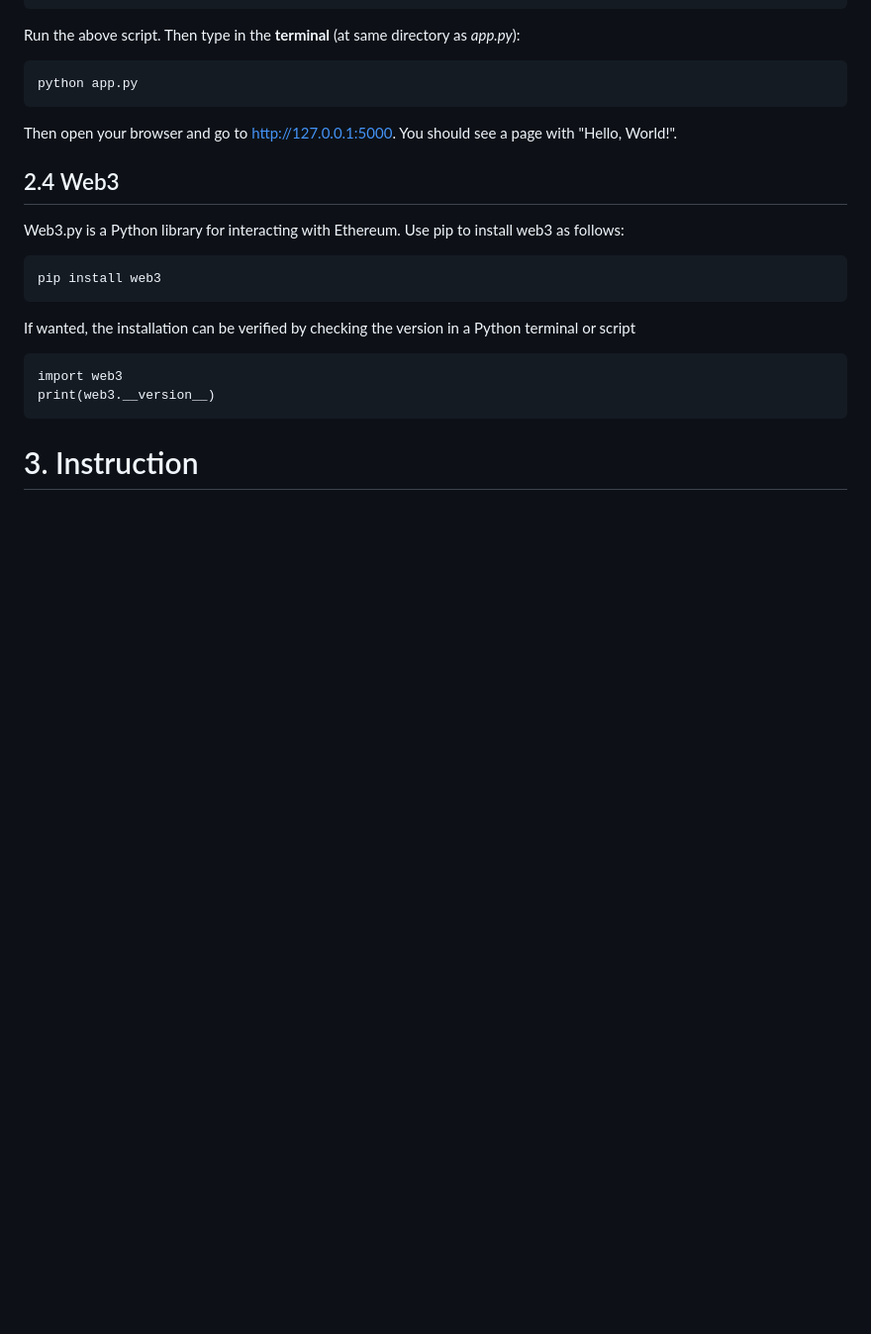
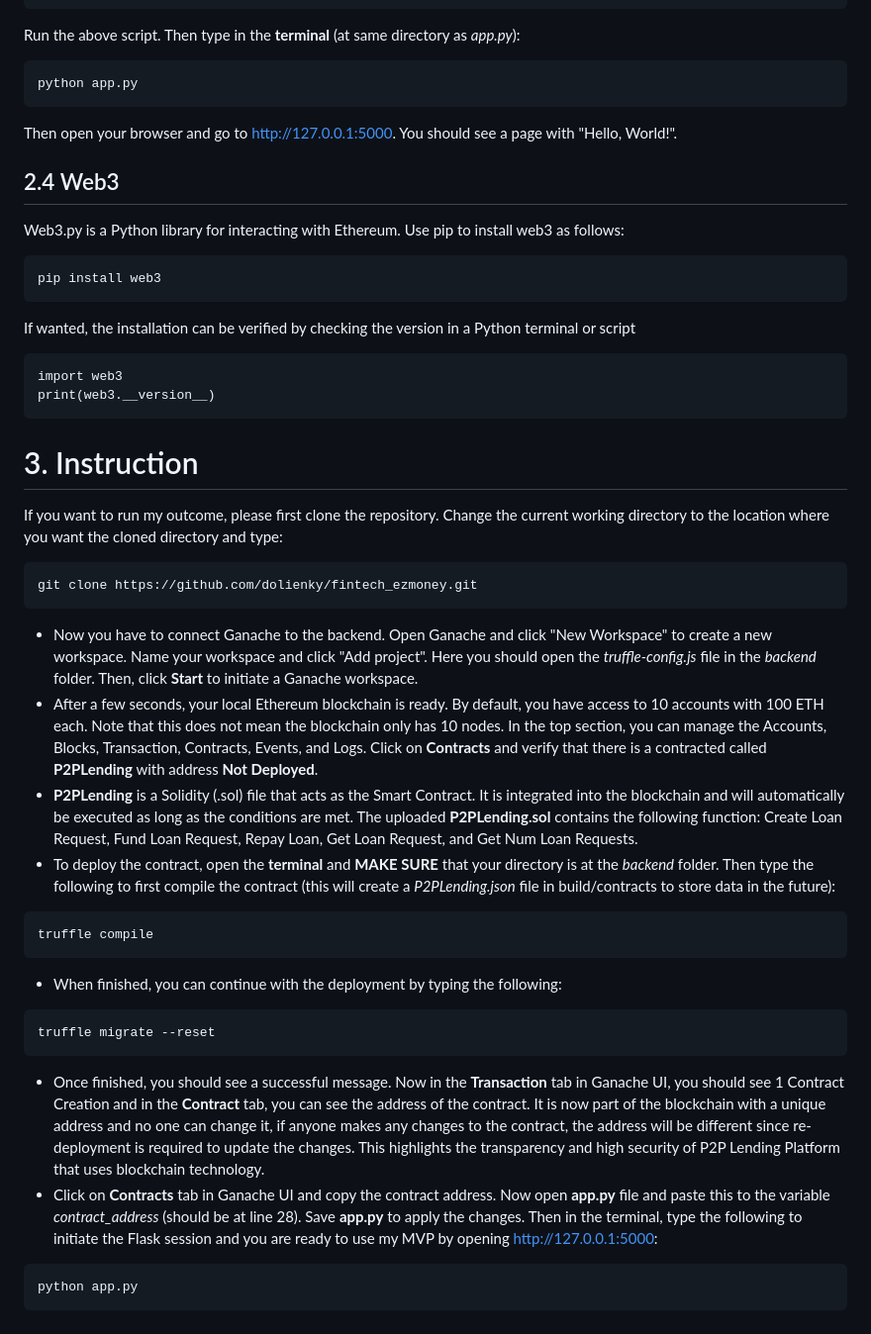
Before and after one commit to dolienky/fintech_ezmoney, a Markdown page: README.md, the part around the change. Shown at 99% size. GitHub-like rendering; blank space fills up the shorter version.

Commit message:
Update README.md
Update Instruction to run the MVP

````diff
--- a/README.md
+++ b/README.md
@@ -82,3 +82,23 @@ import web3
 print(web3.__version__)
 ```
 # 3. Instruction <a name="instruction"></a>
+If you want to run my outcome, please first clone the repository. Change the current working directory to the location where you want the cloned directory and type:
+```
+git clone https://github.com/dolienky/fintech_ezmoney.git
+```
+- Now you have to connect Ganache to the backend. Open Ganache and click "New Workspace" to create a new workspace. Name your workspace and click "Add project". Here you should open the *truffle-config.js* file in the *backend* folder. Then, click **Start** to initiate a Ganache workspace.
+- After a few seconds, your local Ethereum blockchain is ready. By default, you have access to 10 accounts with 100 ETH each. Note that this does not mean the blockchain only has 10 nodes. In the top section, you can manage the Accounts, Blocks, Transaction, Contracts, Events, and Logs. Click on **Contracts** and verify that there is a contracted called **P2PLending** with address **Not Deployed**.
+- **P2PLending** is a Solidity (.sol) file that acts as the Smart Contract. It is integrated into the blockchain and will automatically be executed as long as the conditions are met. The uploaded **P2PLending.sol** contains the following function: Create Loan Request, Fund Loan Request, Repay Loan, Get Loan Request, and Get Num Loan Requests.
+- To deploy the contract, open the **terminal** and **MAKE SURE** that your directory is at the *backend* folder. Then type the following to first compile the contract (this will create a *P2PLending.json* file in build/contracts to store data in the future):
+```
+truffle compile
+```
+- When finished, you can continue with the deployment by typing the following:
+```
+truffle migrate --reset
+```
+- Once finished, you should see a successful message. Now in the **Transaction** tab in Ganache UI, you should see 1 Contract Creation and in the **Contract** tab, you can see the address of the contract. It is now part of the blockchain with a unique address and no one can change it, if anyone makes any changes to the contract, the address will be different since re-deployment is required to update the changes. This highlights the transparency and high security of P2P Lending Platform that uses blockchain technology.
+- Click on **Contracts** tab in Ganache UI and copy the contract address. Now open **app.py** file and paste this to the variable *contract_address* (should be at line 28). Save **app.py** to apply the changes. Then in the terminal, type the following to initiate the Flask session and you are ready to use my MVP by opening [http://127.0.0.1:5000](http://127.0.0.1:5000):
+```
+python app.py
+```
````
